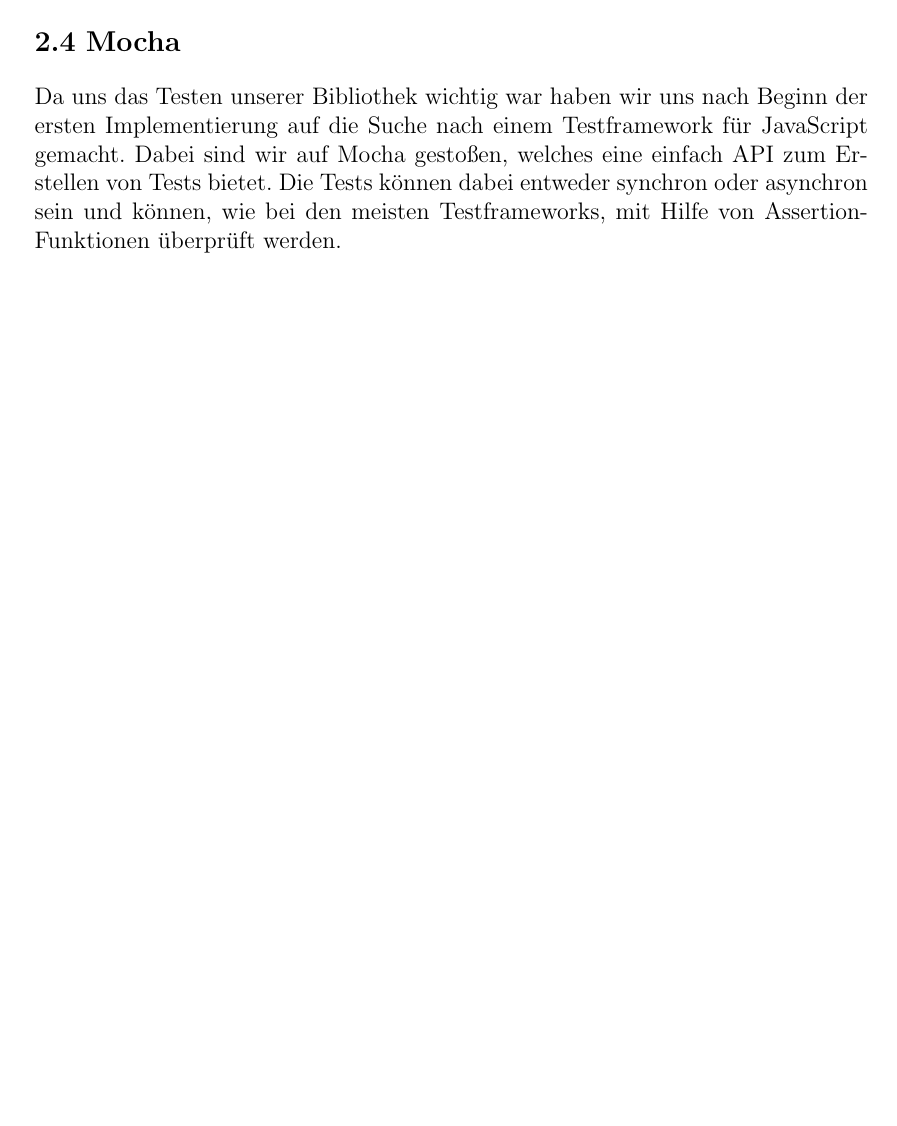
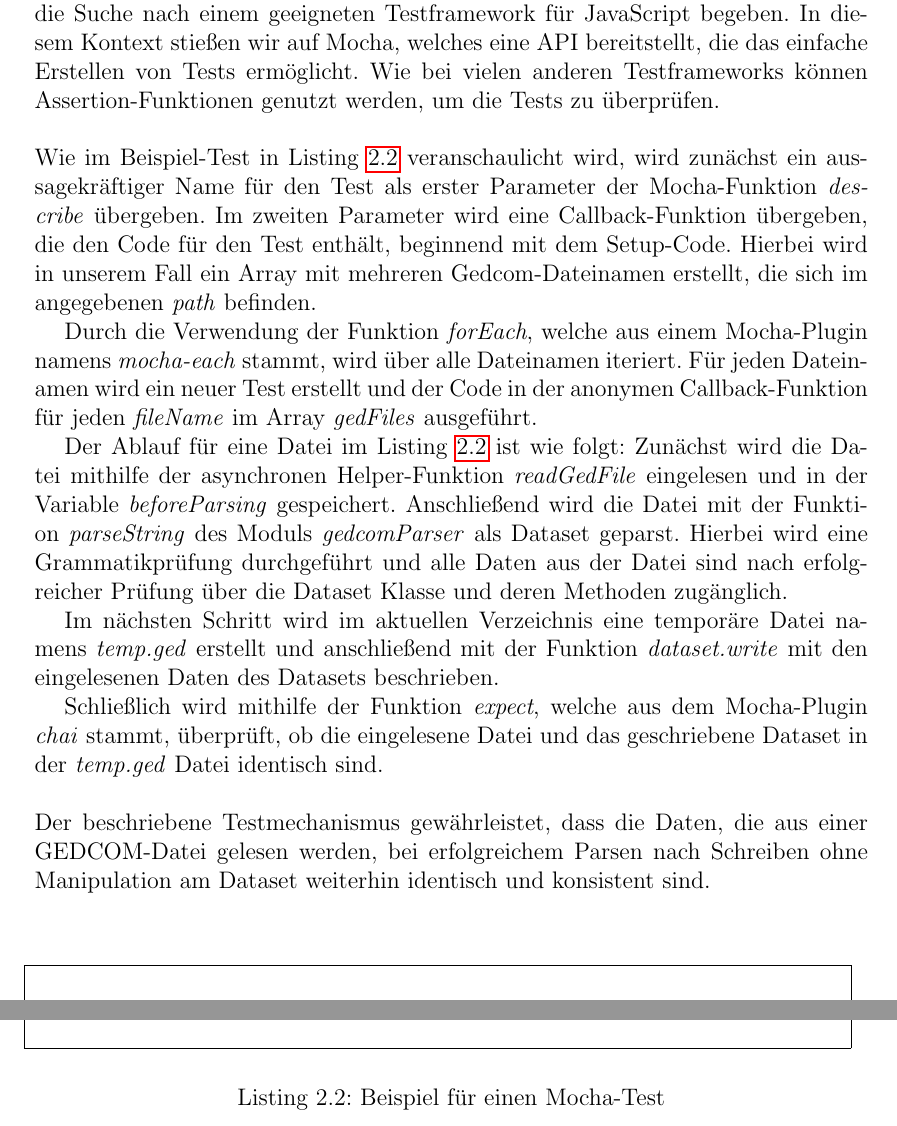
Before and after one commit to DwieDave/gedcom.js, a LaTeX thesis (doc/paper/Ausarbeitung_GedcomJS_MariusMueller_DavidGruber.tex, which reads doc/paper/chapters/TheoretischeGrundlagen.tex, doc/paper/configuration.tex): part of page 10 of 41 before the commit and two parts of pages 11 and 12 of 42 after it, the two joined at a grey line, cut at the place of the change, the shorter picture padded with empty space. Compiled offline with pdfLaTeX.

Commit message:
added: mocha example listing description, nearley basics and begin of grammar

```diff
--- a/doc/paper/Ausarbeitung_GedcomJS_MariusMueller_DavidGruber.tex
+++ b/doc/paper/Ausarbeitung_GedcomJS_MariusMueller_DavidGruber.tex
@@ -103,7 +103,7 @@
 
 
 %------------------ Manuelle Silbentrennung ------------------------------------
-\hyphenation{Ele-men-tar-ob-jek-te ab-ge-tas-tet Aus-wer-tung House-holder-Matrix Least-Squares-Al-go-ri-th-men}
+\hyphenation{Ele-men-tar-ob-jek-te ab-ge-tas-tet Aus-wer-tung House-holder-Matrix Least-Squares-Al-go-ri-th-men kom-plex-er}
 
 
 %------------------ Titelseite -------------------------------------------------
--- a/doc/paper/chapters/TheoretischeGrundlagen.tex
+++ b/doc/paper/chapters/TheoretischeGrundlagen.tex
@@ -54,16 +75,34 @@
 \section{Mocha}
 \label{sec: Mocha}
 
-Da uns das Testen unserer Bibliothek wichtig war haben wir uns nach Beginn der ersten Implementierung
-auf die Suche nach einem Testframework für JavaScript gemacht. Dabei sind wir auf Mocha gestoßen, welches
-eine einfach API zum Erstellen von Tests bietet. Die Tests können dabei entweder synchron oder asynchron
-sein und können, wie bei den meisten Testframeworks, mit Hilfe von Assertion-Funktionen überprüft werden.
+Im Rahmen der Implementierung unserer Bibliothek, war es uns ein zentrales Anliegen, das Testen dieser zu gewährleisten. Zu diesem Zweck haben wir uns
+auf die Suche nach einem geeigneten Testframework für JavaScript begeben. In diesem Kontext stießen wir auf Mocha, welches eine API bereitstellt, die
+ das einfache Erstellen von Tests ermöglicht. Wie bei vielen anderen Testframeworks können Assertion-Funktionen genutzt werden, um die Tests zu überprüfen.
+\\\\
+Wie im Beispiel-Test in Listing \ref{lst: mocha example} veranschaulicht wird, wird zunächst ein aussagekräftiger Name für den Test als erster Parameter
+ der Mocha-Funktion \textit{describe} übergeben. Im zweiten Parameter wird eine Callback-Funktion übergeben, die den Code für den Test enthält, beginnend
+  mit dem Setup-Code. Hierbei wird in unserem Fall ein Array mit mehreren Gedcom-Dateinamen erstellt, die sich im angegebenen \textit{path} befinden.
 
-\newpage
+Durch die Verwendung der Funktion \textit{forEach}, welche aus einem Mocha-Plugin namens \textit{mocha-each} stammt, wird über alle Dateinamen iteriert.
+Für jeden Dateinamen wird ein neuer Test erstellt und der Code in der anonymen Callback-Funktion für jeden \textit{fileName} im Array \textit{gedFiles}
+ausgeführt.
 
-\begin{javascript}
-  // ===========================================================
-  // GEDCOM READING AND WRITING
+Der Ablauf für eine Datei im Listing \ref{lst: mocha example} ist wie folgt: Zunächst wird die Datei mithilfe der asynchronen Helper-Funktion
+\textit{readGedFile} eingelesen und in der Variable \textit{beforeParsing} gespeichert. Anschließend wird die Datei mit der Funktion
+\textit{parseString} des Moduls \textit{gedcomParser} als Dataset geparst. Hierbei wird eine Grammatikprüfung durchgeführt und alle Daten aus der Datei sind
+nach erfolgreicher Prüfung über die Dataset Klasse und deren Methoden zugänglich.
+
+Im nächsten Schritt wird im aktuellen Verzeichnis eine temporäre Datei namens \textit{temp.ged} erstellt und anschließend mit der Funktion
+\textit{dataset.write} mit den eingelesenen Daten des Datasets beschrieben.
+
+Schließlich wird mithilfe der Funktion \textit{expect}, welche aus dem Mocha-Plugin \textit{chai} stammt, überprüft, ob die eingelesene
+Datei und das geschriebene Dataset in der \textit{temp.ged} Datei identisch sind.
+\\\\
+Der beschriebene Testmechanismus gewährleistet, dass die Daten, die aus einer GEDCOM-Datei gelesen werden, bei erfolgreichem Parsen nach
+Schreiben ohne Manipulation am Dataset weiterhin identisch und konsistent sind.
+\\\\
+\begin{javascript}{Beispiel für einen Mocha-Test}{lst: mocha example}
+  // GEDCOM READING AND WRITING TEST
   describe('test if gedcom file is equivalent before and after parsing', () => {
   	const path = 'test/sampleData/ExampleFamilySearchGEDCOMFiles/';
   	//correct files
--- a/doc/paper/configuration.tex
+++ b/doc/paper/configuration.tex
@@ -10,7 +10,7 @@
 % \definecolor{ndkeywords}{rgb}{0.82,0.51,0.77}
 \definecolor{ndkeywords}{rgb}{0.75,0.00,0.89}
 \lstdefinelanguage{JavaScript}{
-  keywords={typeof, new, true, false, catch, async, function, return, null, catch, switch, var, let, if, in, while, do, else, case, break},
+  keywords={typeof, new, true, false, catch, async, function, return, null, catch, switch, var, let, const, if, in, while, do, else, case, break},
   keywordstyle=\color{keywords}\bfseries,
   ndkeywords={class, export, boolean, throw, implements, import, this, await},
   ndkeywordstyle=\color{ndkeywords}\bfseries,
@@ -40,7 +40,7 @@
 {\lstset{style=basiccode}}
 {}
 
-\lstnewenvironment{javascript}
+\lstnewenvironment{javascript}[2]
 {\lstset{
   style=basiccode,
   frame=tblr,
@@ -60,4 +60,7 @@
   tabsize=3,
   escapechar=~,}
 }
-{}
+{%
+    \captionof{lstlisting}{#1}
+    \label{#2}
+}
```
Also changed, not shown: doc/paper/Ausarbeitung_GedcomJS_MariusMueller_DavidGruber.pdf, doc/paper/chapters/TheoretischeGrundlagen.tex (22 more changed lines).
